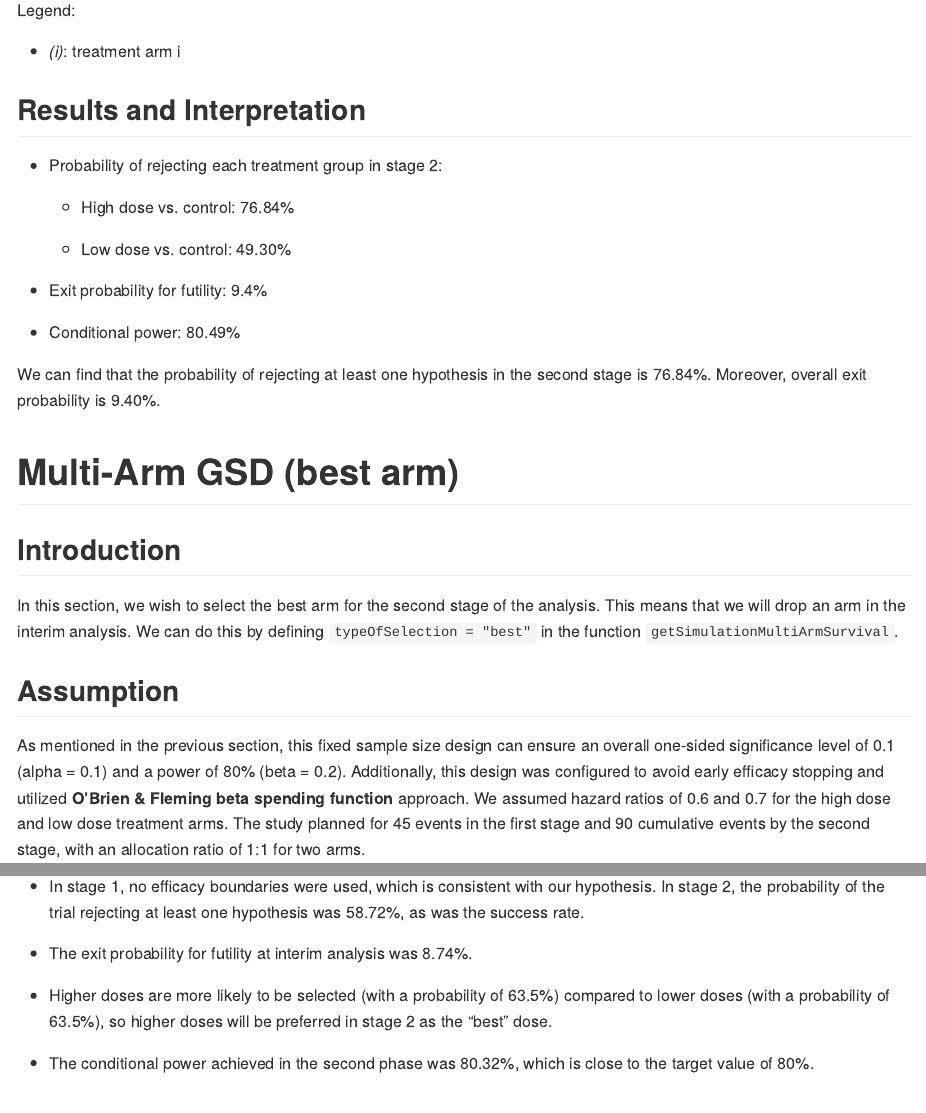
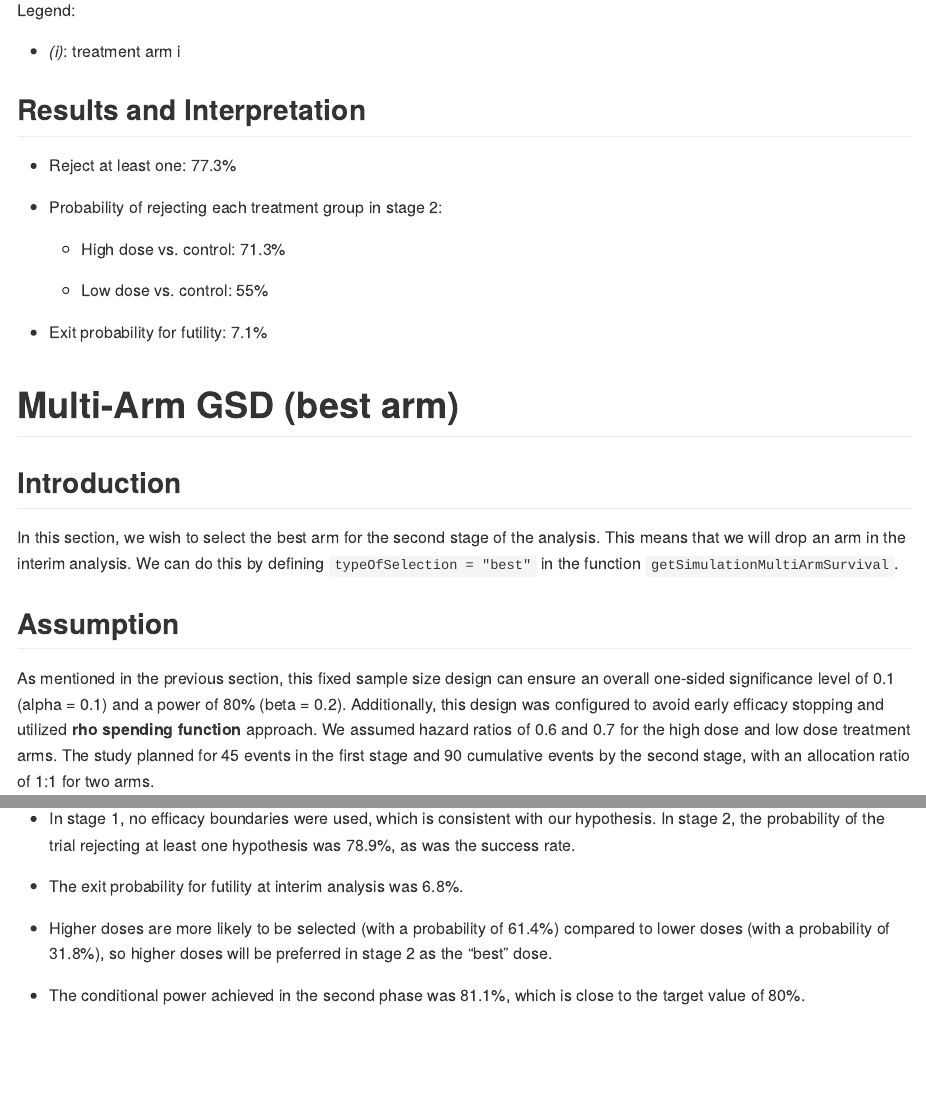
Before and after one commit to huanyuchen0823/rpact-multi-arm-design, an R Markdown document (CSL787-2001.Rmd): the page in a window 1100 px wide, from 8610 px down, and a second part further down, joined at a grey line. The pictures show the output file CSL787-2001.md that the author committed with the source, drawn offline in the style of GitHub.

Commit message:
Update Jul 31 23:11

````diff
--- a/CSL787-2001.Rmd
+++ b/CSL787-2001.Rmd
@@ -395,18 +395,15 @@ summary(simulationResults)
 ```
 
 ## Results and Interpretation
+-   Reject at least one: 77.3%
 
 -   Probability of rejecting each treatment group in stage 2:
 
-    -   High dose vs. control: 76.84%
+    -   High dose vs. control: 71.3%
 
-    -   Low dose vs. control: 49.30%
+    -   Low dose vs. control: 55%
 
--   Exit probability for futility: 9.4%
-
--   Conditional power: 80.49%
-
-We can find that the probability of rejecting at least one hypothesis in the second stage is 76.84%. Moreover, overall exit probability is 9.40%.
+-   Exit probability for futility: 7.1%
 
 # Multi-Arm GSD (best arm)
 
@@ -416,7 +413,7 @@ In this section, we wish to select the best arm for the second stage of the anal
 
 ## Assumption
 
-As mentioned in the previous section, this fixed sample size design can ensure an overall one-sided significance level of 0.1 (alpha = 0.1) and a power of 80% (beta = 0.2). Additionally, this design was configured to avoid early efficacy stopping and utilized **O'Brien & Fleming beta spending function** approach. We assumed hazard ratios of 0.6 and 0.7 for the high dose and low dose treatment arms. The study planned for 45 events in the first stage and 90 cumulative events by the second stage, with an allocation ratio of 1:1 for two arms.
+As mentioned in the previous section, this fixed sample size design can ensure an overall one-sided significance level of 0.1 (alpha = 0.1) and a power of 80% (beta = 0.2). Additionally, this design was configured to avoid early efficacy stopping and utilized **rho spending function** approach. We assumed hazard ratios of 0.6 and 0.7 for the high dose and low dose treatment arms. The study planned for 45 events in the first stage and 90 cumulative events by the second stage, with an allocation ratio of 1:1 for two arms.
 
 ## Code and Output
 
@@ -457,13 +454,13 @@ summary(simulationResults)
 
 ## Results and Interpretation
 
--   In stage 1, no efficacy boundaries were used, which is consistent with our hypothesis. In stage 2, the probability of the trial rejecting at least one hypothesis was 58.72%, as was the success rate.
+-   In stage 1, no efficacy boundaries were used, which is consistent with our hypothesis. In stage 2, the probability of the trial rejecting at least one hypothesis was 78.9%, as was the success rate.
 
--   The exit probability for futility at interim analysis was 8.74%.
+-   The exit probability for futility at interim analysis was 6.8%.
 
--   Higher doses are more likely to be selected (with a probability of 63.5%) compared to lower doses (with a probability of 63.5%), so higher doses will be preferred in stage 2 as the "best" dose.
+-   Higher doses are more likely to be selected (with a probability of 61.4%) compared to lower doses (with a probability of 31.8%), so higher doses will be preferred in stage 2 as the "best" dose.
 
--   The conditional power achieved in the second phase was 80.32%, which is close to the target value of 80%.
+-   The conditional power achieved in the second phase was 81.1%, which is close to the target value of 80%.
 
 # Question:
 
````
Also changed, not shown: CSL787-2001.md, CSL787-2001.Rmd (6 more changed lines).
